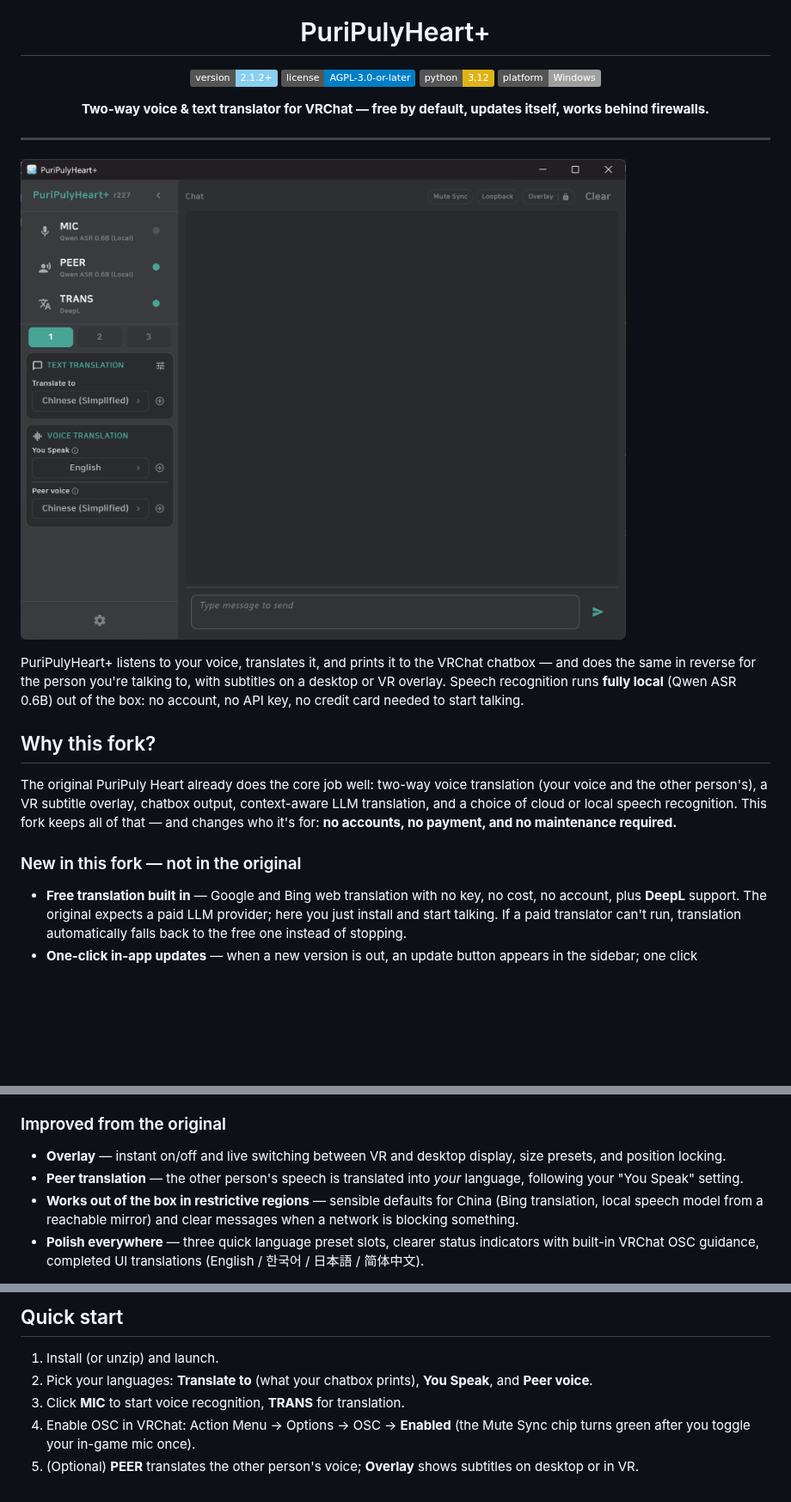
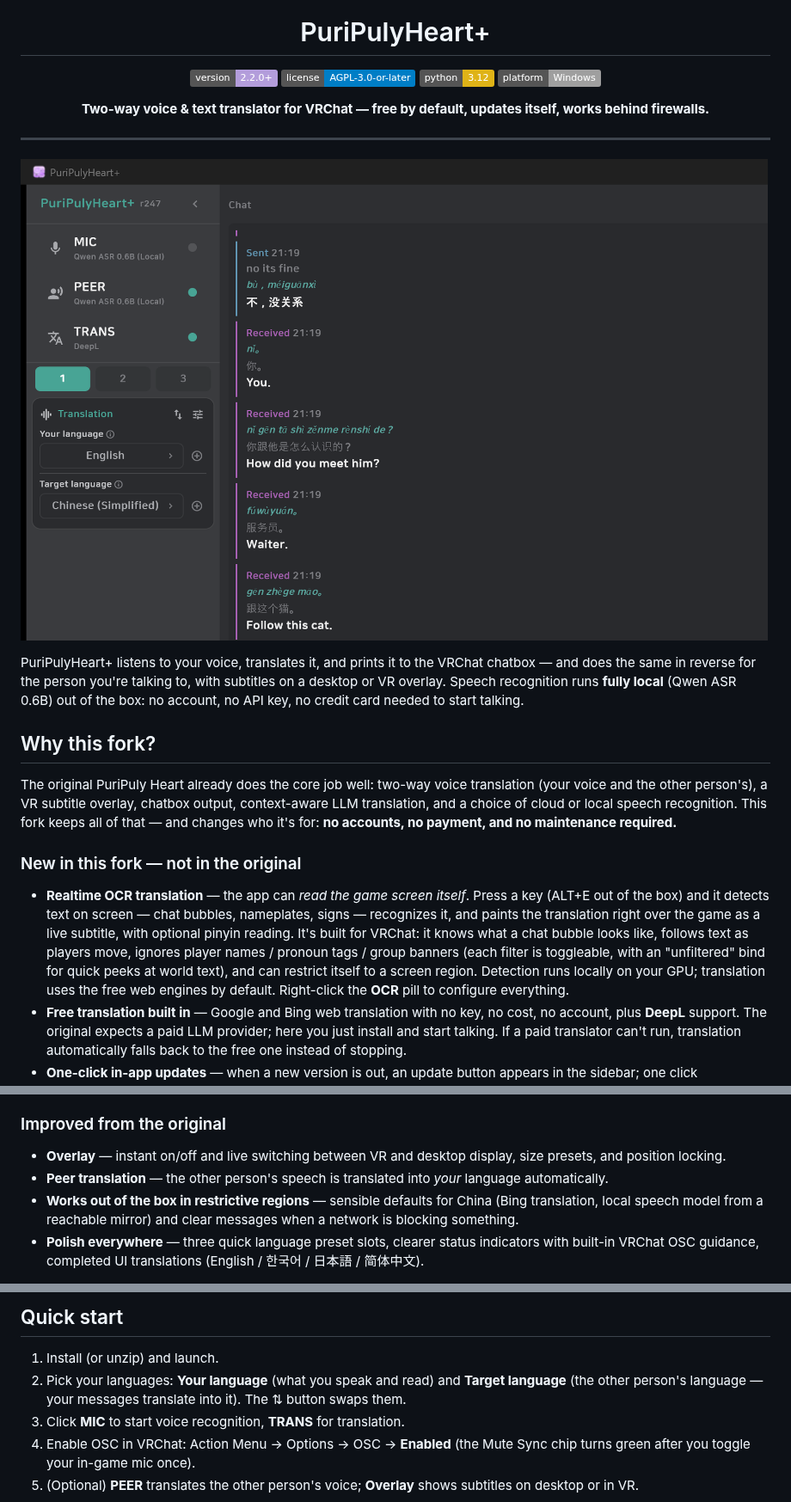
Before and after one commit to Sappha1/PuriPuly-heart-plus, a Markdown page: README.md, 3 parts joined by grey strips. Shown at 86% size. GitHub-like rendering; pictures changed too: docs/images/plus/dashboard.png; badges without logos; blank space fills up the shorter version.

```diff
--- a/README.md
+++ b/README.md
@@ -5,7 +5,7 @@
 <h1 align="center">PuriPulyHeart+</h1>
 
 <p align="center">
-  <img src="https://img.shields.io/badge/version-2.1.2%2B-89CFF0" alt="Version" />
+  <img src="https://img.shields.io/badge/version-2.2.0%2B-B39DDB" alt="Version" />
   <img src="https://img.shields.io/badge/license-AGPL--3.0--or--later-blue" alt="License: AGPL-3.0-or-later" />
   <img src="https://img.shields.io/badge/python-3.12-yellow" alt="Python" />
   <img src="https://img.shields.io/badge/platform-Windows-lightgrey" alt="Platform" />
@@ -25,6 +25,7 @@ The original PuriPuly Heart already does the core job well: two-way voice transl
 
 ### New in this fork — not in the original
 
+- **Realtime OCR translation** — the app can *read the game screen itself*. Press a key (ALT+E out of the box) and it detects text on screen — chat bubbles, nameplates, signs — recognizes it, and paints the translation right over the game as a live subtitle, with optional pinyin reading. It's built for VRChat: it knows what a chat bubble looks like, follows text as players move, ignores player names / pronoun tags / group banners (each filter is toggleable, with an "unfiltered" bind for quick peeks at world text), and can restrict itself to a screen region. Detection runs locally on your GPU; translation uses the free web engines by default. Right-click the **OCR** pill to configure everything.
 - **Free translation built in** — Google and Bing web translation with no key, no cost, no account, plus **DeepL** support. The original expects a paid LLM provider; here you just install and start talking. If a paid translator can't run, translation automatically falls back to the free one instead of stopping.
 - **One-click in-app updates** — when a new version is out, an update button appears in the sidebar; one click downloads, applies, and restarts the app. The original has no self-update.
 - **A Windows installer** — `PuriPulyHeartPlus-Setup.exe`: per-user install (no admin prompt), Start-menu shortcut, uninstaller, installer UI in five languages, and it downloads the speech model during setup with an automatic China-friendly mirror.
@@ -35,7 +36,7 @@ The original PuriPuly Heart already does the core job well: two-way voice transl
 ### Improved from the original
 
 - **Overlay** — instant on/off and live switching between VR and desktop display, size presets, and position locking.
-- **Peer translation** — the other person's speech is translated into *your* language, following your "You Speak" setting.
+- **Peer translation** — the other person's speech is translated into *your* language automatically.
 - **Works out of the box in restrictive regions** — sensible defaults for China (Bing translation, local speech model from a reachable mirror) and clear messages when a network is blocking something.
 - **Polish everywhere** — three quick language preset slots, clearer status indicators with built-in VRChat OSC guidance, completed UI translations (English / 한국어 / 日本語 / 简体中文).
 
@@ -51,7 +52,7 @@ Either way, that's the last download you do by hand — updates arrive through t
 ## Quick start
 
 1. Install (or unzip) and launch.
-2. Pick your languages: **Translate to** (what your chatbox prints), **You Speak**, and **Peer voice**.
+2. Pick your languages: **Your language** (what you speak and read) and **Target language** (the other person's language — your messages translate into it). The ⇅ button swaps them.
 3. Click **MIC** to start voice recognition, **TRANS** for translation.
 4. Enable OSC in VRChat: Action Menu → Options → OSC → **Enabled** (the Mute Sync chip turns green after you toggle your in-game mic once).
 5. (Optional) **PEER** translates the other person's voice; **Overlay** shows subtitles on desktop or in VR.
```
Also changed, not shown: 5 other files.
